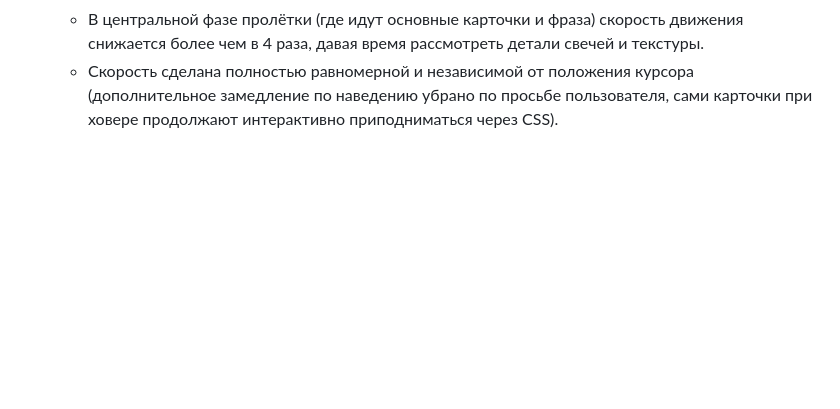
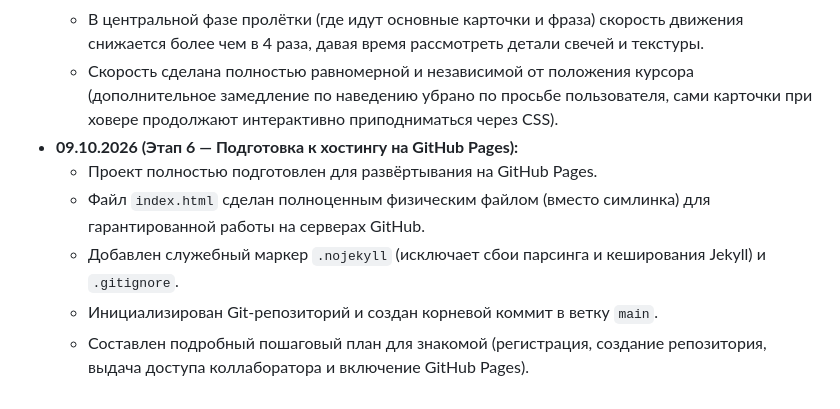
Before and after one commit to crimnsx-alt/lumiere-candles, a Markdown page: PROJECT_MEMORY.md, the part around the change. GitHub-like rendering; blank space fills up the shorter version.

Commit message:
docs: update memory log for github pages deployment

```diff
--- a/PROJECT_MEMORY.md
+++ b/PROJECT_MEMORY.md
@@ -89,3 +89,9 @@
   * Длительность пролётки увеличена с 9.8 до 14.5 секунд для медитативного и неторопливого темпа.
   * В центральной фазе пролётки (где идут основные карточки и фраза) скорость движения снижается более чем в 4 раза, давая время рассмотреть детали свечей и текстуры.
   * Скорость сделана полностью равномерной и независимой от положения курсора (дополнительное замедление по наведению убрано по просьбе пользователя, сами карточки при ховере продолжают интерактивно приподниматься через CSS).
+* **09.10.2026 (Этап 6 — Подготовка к хостингу на GitHub Pages):**
+  * Проект полностью подготовлен для развёртывания на GitHub Pages.
+  * Файл `index.html` сделан полноценным физическим файлом (вместо симлинка) для гарантированной работы на серверах GitHub.
+  * Добавлен служебный маркер `.nojekyll` (исключает сбои парсинга и кеширования Jekyll) и `.gitignore`.
+  * Инициализирован Git-репозиторий и создан корневой коммит в ветку `main`.
+  * Составлен подробный пошаговый план для знакомой (регистрация, создание репозитория, выдача доступа коллаборатора и включение GitHub Pages).
```
